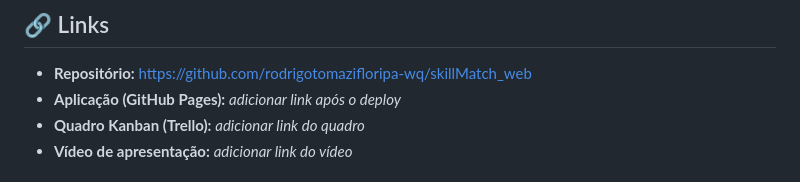
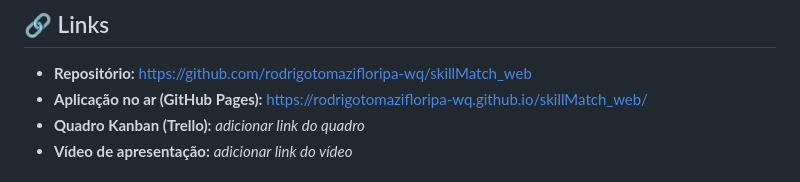
Before and after one commit to rodrigotomazifloripa-wq/skillMatch_web, a Markdown page: README.md, the part around the change. GitHub-like rendering.

Commit message:
atualiza link do GitHub Pages no README

```diff
--- a/README.md
+++ b/README.md
@@ -11,7 +11,7 @@ ordenação, tema claro/escuro e perfil salvo entre visitas.
 ## 🔗 Links
 
 - **Repositório:** <https://github.com/rodrigotomazifloripa-wq/skillMatch_web>
-- **Aplicação (GitHub Pages):** _adicionar link após o deploy_
+- **Aplicação no ar (GitHub Pages):** <https://rodrigotomazifloripa-wq.github.io/skillMatch_web/>
 - **Quadro Kanban (Trello):** _adicionar link do quadro_
 - **Vídeo de apresentação:** _adicionar link do vídeo_
 
```
